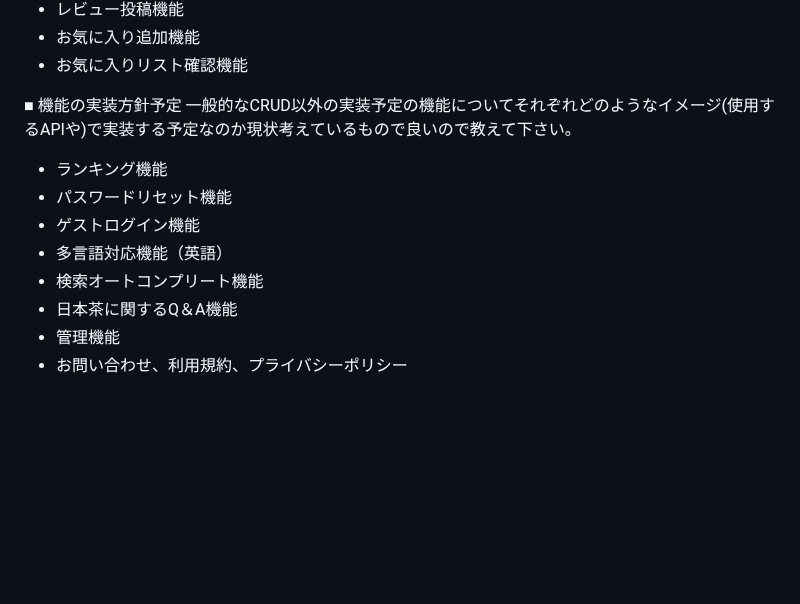
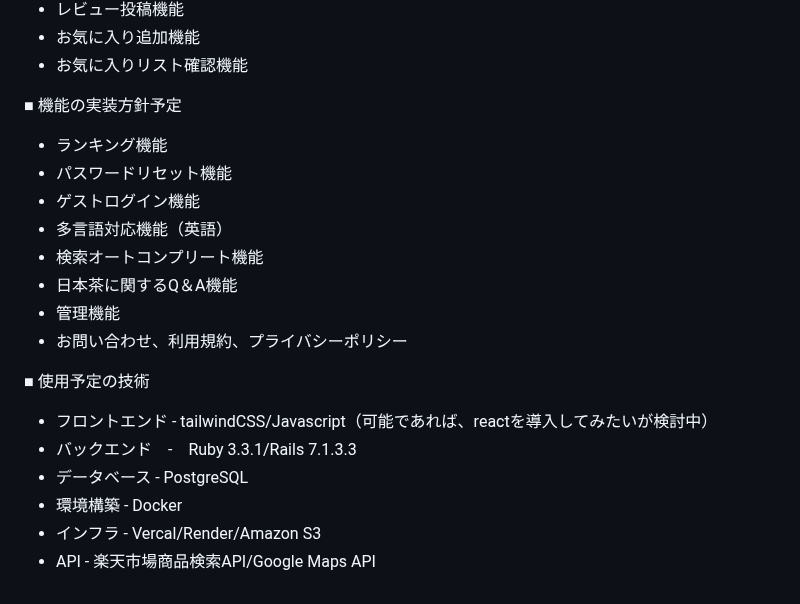
Before and after one commit to Marimuni0221/LeafWhisper, a Markdown page: README.md, the part around the change. Rendered like a GitHub page; blank space fills up the shorter version.

Commit message:
readmeを編集しました

```diff
--- a/README.md
+++ b/README.md
@@ -41,7 +41,6 @@ Xでのシェア機能を主に活用し、幅広く日本茶に興味がある
 * お気に入りリスト確認機能
 
 ■ 機能の実装方針予定
-一般的なCRUD以外の実装予定の機能についてそれぞれどのようなイメージ(使用するAPIや)で実装する予定なのか現状考えているもので良いので教えて下さい。
 * ランキング機能
 * パスワードリセット機能
 * ゲストログイン機能
@@ -50,3 +49,11 @@ Xでのシェア機能を主に活用し、幅広く日本茶に興味がある
 * 日本茶に関するQ＆A機能
 * 管理機能
 * お問い合わせ、利用規約、プライバシーポリシー
+
+■ 使用予定の技術
+* フロントエンド - tailwindCSS/Javascript（可能であれば、reactを導入してみたいが検討中）
+* バックエンド　-　Ruby 3.3.1/Rails 7.1.3.3
+* データベース - PostgreSQL
+* 環境構築 - Docker
+* インフラ - Vercal/Render/Amazon S3
+* API - 楽天市場商品検索API/Google Maps API
```
